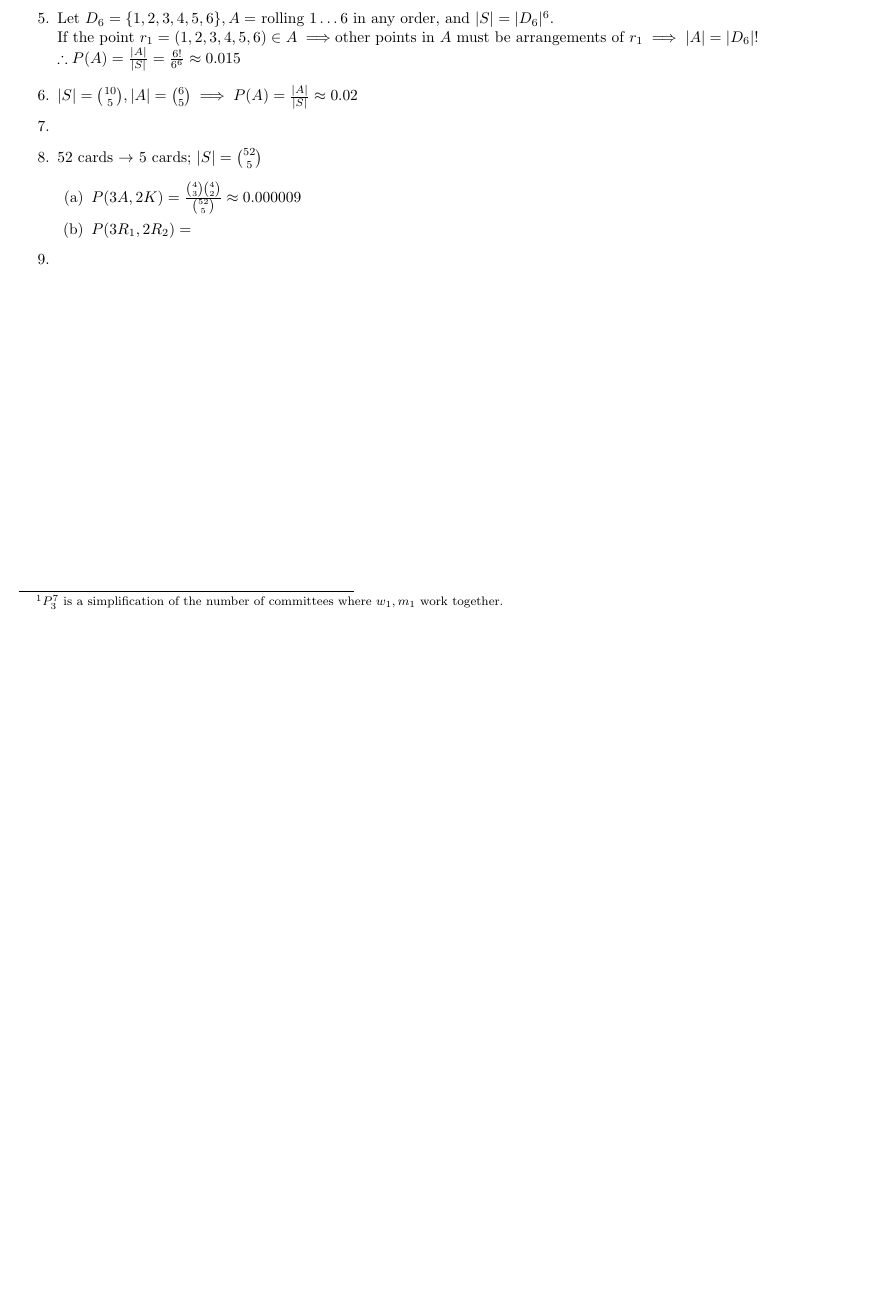
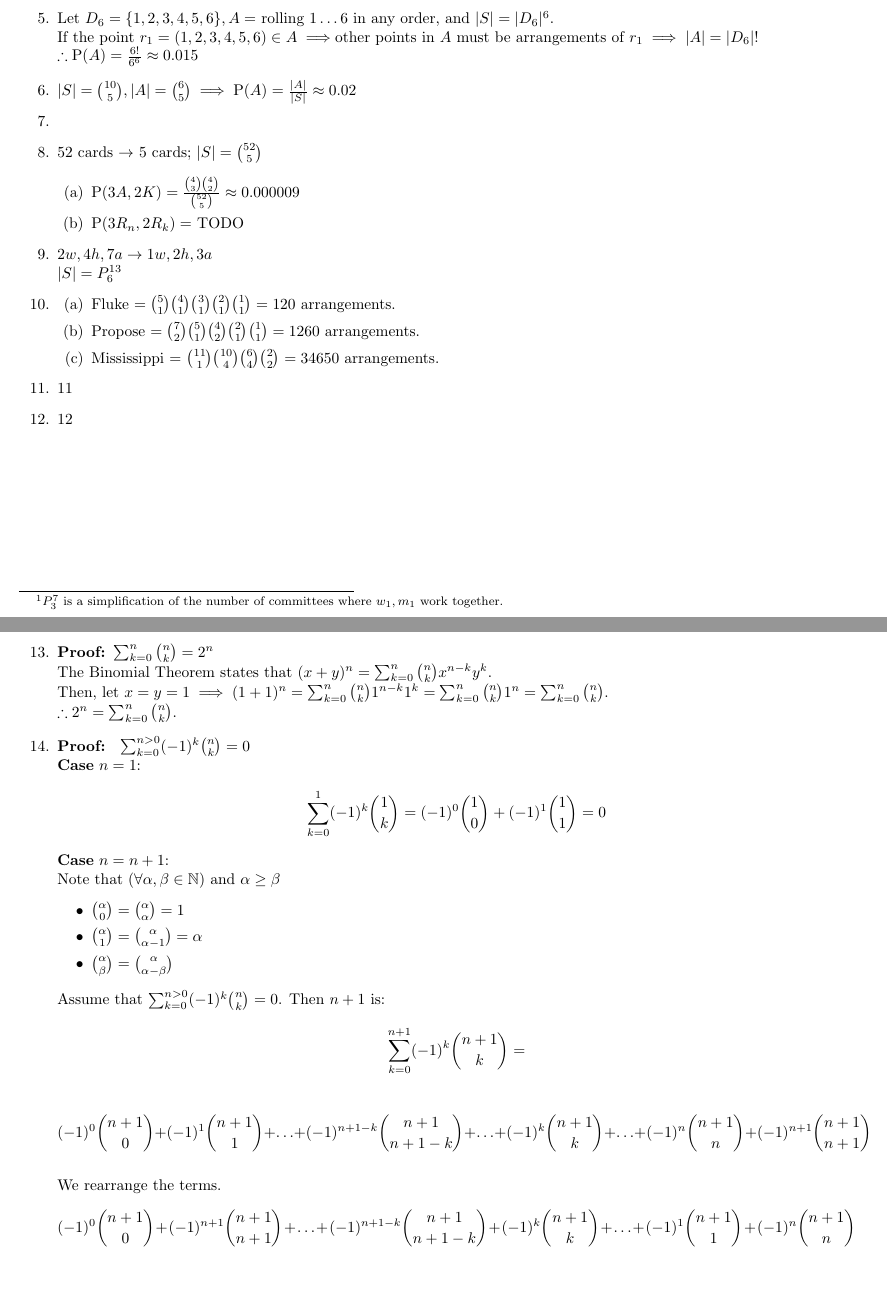
Before and after one commit to Caotinification/MATH4070-PROBSTAT, a LaTeX problem sheet (HW2/HW2.tex): part of the page before the commit and two parts of pages 1 and 2 of 2 after it, the two joined at a grey line, cut so that both start at the same text, the shorter picture padded with empty space. Compiled offline with pdfLaTeX.

Commit message:
q14 induction, will be removed

```diff
--- a/HW2/HW2.tex
+++ b/HW2/HW2.tex
@@ -31,6 +31,7 @@
 \newcommand{\csset}{\mathrel{\ooalign{$\subseteq$\cr
   \hidewidth\raise.225ex\hbox{$\bullet\mkern.5mu$}\cr}}}
 
+\newcommand{\pr}[1]{\operatorname{P}(#1)}
 
 \title{\MakeUppercase{\jobname}}
 \author{Justin Nguyen}
@@ -60,14 +61,50 @@
   \end{enumerate}
   \item Let $D_6 = \set{1,2,3,4,5,6},A =$ rolling $1\ldots 6$ in any order, and $|S| = |D_6|^6$.\\
   If the point $r_1 = (1,2,3,4,5,6) \in A \implies$other points in $A$ must be arrangements of $r_1 \implies |A| = |D_6|!$\\
-  $\therefore P(A) = \frac{|A|}{|S|} = \frac{6!}{6^6} \approx 0.015$
-  \item $|S| = \binom{10}{5}, |A| = \binom{6}{5} \implies P(A) = \frac{|A|}{|S|} \approx 0.02$
+  $\therefore \pr{A} = \frac{6!}{6^6} \approx 0.015$
+  \item $|S| = \binom{10}{5}, |A| = \binom{6}{5} \implies \pr{A} = \frac{|A|}{|S|} \approx 0.02$
   \item
   \item $52$ cards $\to$ 5 cards; $|S| = \binom{52}{5}$ \begin{enumerate}
-    \item $P(3A, 2K) = \frac{\binom{4}{3}\binom{4}{2}}{\binom{52}{5}} \approx 0.000009$
-    \item $P(3R_1, 2R_2) = $
+    \item $\pr{3A, 2K} = \frac{\binom{4}{3}\binom{4}{2}}{\binom{52}{5}} \approx 0.000009$
+    \item $\pr{3R_n, 2R_k} = $ TODO
   \end{enumerate}
-  \item
+  \item $2w, 4h, 7a \to 1w, 2h, 3a$\\
+  $|S| = P^{13}_6$
+  \item \begin{enumerate}
+    \item Fluke $=\binom{5}{1}\binom{4}{1}\binom{3}{1}\binom{2}{1}\binom{1}{1} = 120$ arrangements.
+    \item Propose $= \binom{7}{2}\binom{5}{1}\binom{4}{2}\binom{2}{1}\binom{1}{1} = 1260$ arrangements.
+    \item Mississippi = $\binom{11}{1}\binom{10}{4}\binom{6}{4}\binom{2}{2} = 34650$ arrangements.
+  \end{enumerate}
+  \item 11
+  \item 12
+
+  \newpage
+  \item \proof{}$\sum_{k=0}^{n}\binom{n}{k} = 2^n$\\
+  The Binomial Theorem states that $(x+y)^n = \sum_{k=0}^{n}\binom{n}{k}x^{n-k}y^k$.\\
+  Then, let $x=y=1 \implies (1+1)^n = \sum_{k=0}^{n}\binom{n}{k}1^{n-k}1^k = \sum_{k=0}^{n}\binom{n}{k}1^n = \sum_{k=0}^{n}\binom{n}{k}$.\\
+  $\therefore 2^n = \sum_{k=0}^{n}\binom{n}{k}$.
+
+  \item \proof{} $\sum_{k=0}^{n>0}(-1)^k\binom{n}{k} = 0$\\
+  \textbf{Case} $n=1$:\\
+  \[\sum_{k=0}^{1}(-1)^k\binom{1}{k} = (-1)^0\binom{1}{0} + (-1)^1\binom{1}{1} = 0\]
+
+  \textbf{Case} $n = n + 1$:\\
+  Note that $(\forall \alpha, \beta \in\ns{N})$ and $\alpha \geq \beta$
+  \begin{itemize}
+    \item $\binom{\alpha}{0} = \binom{\alpha}{\alpha} = 1$
+    \item $\binom{\alpha}{1} = \binom{\alpha}{\alpha - 1} = \alpha$
+    \item $\binom{\alpha}{\beta} = \binom{\alpha}{\alpha - \beta}$
+  \end{itemize}
+  Assume that $\sum_{k=0}^{n>0}(-1)^k\binom{n}{k} = 0$. Then $n+1$ is:
+  \[\sum_{k=0}^{n+1}(-1)^k\binom{n+1}{k} =\]
+
+  \[(-1)^0\binom{n+1}{0} + (-1)^1\binom{n+1}{1} +
+  \ldots + (-1)^{n+1-k}\binom{n+1}{n+1-k} + \ldots + (-1)^k\binom{n+1}{k} + \ldots +
+  (-1)^{n}\binom{n+1}{n} + (-1)^{n+1}\binom{n+1}{n + 1}\]\\
+  We rearrange the terms.
+  \[(-1)^0\binom{n+1}{0} + (-1)^{n+1}\binom{n+1}{n+1}  + \ldots
+  + (-1)^{n+1-k}\binom{n+1}{n+1-k} + (-1)^k\binom{n+1}{k} + \ldots
+  + (-1)^1\binom{n+1}{1} + (-1)^n\binom{n+1}{n}\]
 \end{enumerate}
 
 \end{document}
```
Also changed, not shown: HW2/HW2.pdf.
